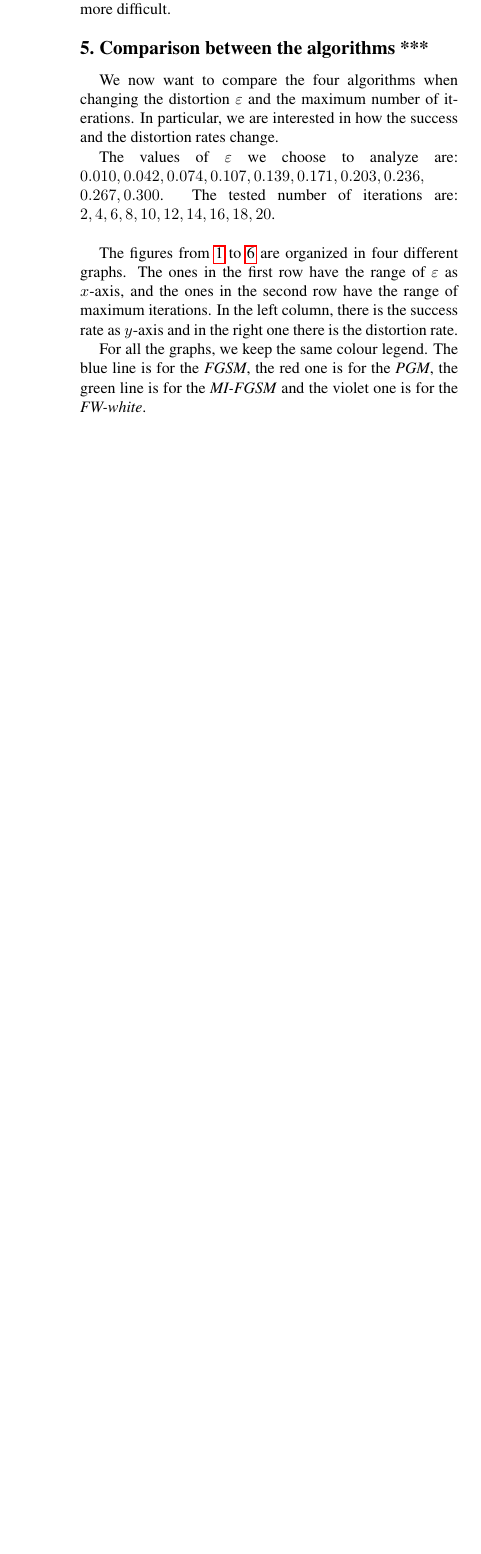
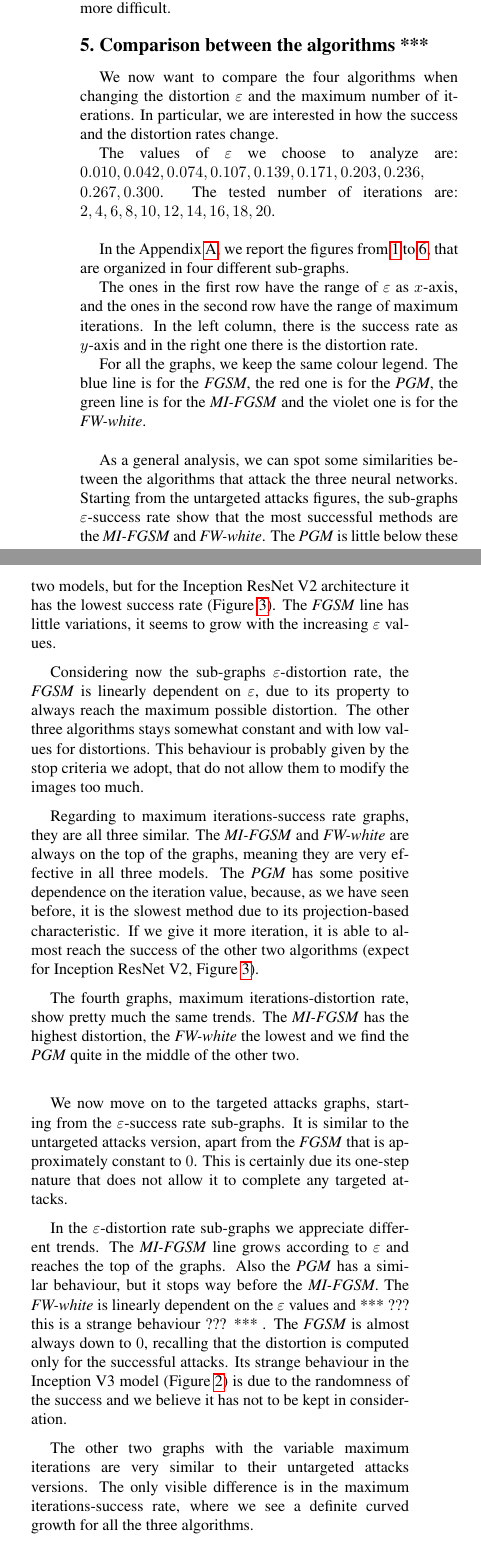
Before and after one commit to Alberto1598/Optimization-Franke_Wolfe, a LaTeX document (report_template/egpaper_final.tex): part of one column of page 9 of 12 before the commit and two parts of the columns of page 9 of 13 after it, the two joined at a grey line, cut so that both start at the same text, the shorter picture padded with empty space. Compiled offline with pdfLaTeX.

Commit message:
Graphs comments

```diff
--- a/report_template/egpaper_final.tex
+++ b/report_template/egpaper_final.tex
@@ -953,13 +953,46 @@ In particular, we are interested in how the success and the distortion rates cha
 
 The values of $\epsilon$ we choose to analyze are: $0.010, 0.042, 0.074, 0.107, 0.139, 0.171, 0.203, 0.236,$  $0.267, 0.300$. The tested number of iterations are: $2,4,6,8,10,12,14,16,18,20$. \\
 
-The figures from \ref{incV3-unt} to \ref{mob-t} are organized in four different graphs.
+In the Appendix \ref{appendix-fig}, we report the figures from \ref{incV3-unt} to \ref{mob-t}, that are organized in four different sub-graphs.
+
 The ones in the first row have the range of $\epsilon$ as $x$-axis, and the ones in the second row have the range of maximum iterations.
 In the left column, there is the success rate as $y$-axis and in the right one there is the distortion rate.
 
 For all the graphs, we keep the same colour legend.
-The blue line is for the \textit{FGSM}, the red one is for the \textit{PGM}, the green line is for the \textit{MI-FGSM} and the violet one is for the \textit{FW-white}.
+The blue line is for the \textit{FGSM}, the red one is for the \textit{PGM}, the green line is for the \textit{MI-FGSM} and the violet one is for the \textit{FW-white}. \\
 
+As a general analysis, we can spot some similarities between the algorithms that attack the three neural networks.
+Starting from the untargeted attacks figures, the sub-graphs $\epsilon$-success rate show that the most successful methods are the \textit{MI-FGSM} and \textit{FW-white}.
+The \textit{PGM} is little below these two models, but for the Inception ResNet V2 architecture it has the lowest success rate (Figure \ref{res-unt}).
+The \textit{FGSM} line has little variations, it seems to grow with the increasing $\epsilon$ values.
+
+Considering now the sub-graphs $\epsilon$-distortion rate, the \textit{FGSM} is linearly dependent on $\epsilon$, due to its property to always reach the maximum possible distortion.
+The other three algorithms stays somewhat constant and with low values for distortions.
+This behaviour is probably given by the stop criteria we adopt, that do not allow them to modify the images too much.
+
+Regarding to maximum iterations-success rate graphs, they are all three similar.
+The \textit{MI-FGSM} and \textit{FW-white} are always on the top of the graphs, meaning they are very effective in all three models.
+The \textit{PGM} has some positive dependence on the iteration value, because, as we have seen before, it is the slowest method due to its projection-based characteristic.
+If we give it more iteration, it is able to almost reach the success of the other two algorithms (expect for Inception ResNet V2, Figure \ref{res-unt}).
+
+The fourth graphs, maximum iterations-distortion rate, show pretty much the same trends.
+The \textit{MI-FGSM} has the highest distortion, the \textit{FW-white} the lowest and we find the \textit{PGM} quite in the middle of the other two. \\
+
+We now move on to the targeted attacks graphs, starting from the $\epsilon$-success rate sub-graphs.
+It is similar to the untargeted attacks version, apart from the \textit{FGSM} that is approximately constant to $0$.
+This is certainly due its one-step nature that does not allow it to complete any targeted attacks.
+
+In the $\epsilon$-distortion rate sub-graphs we appreciate different trends.
+The \textit{MI-FGSM} line grows according to $\epsilon$ and reaches the top of the graphs.
+Also the \textit{PGM} has a similar behaviour, but it stops way before the \textit{MI-FGSM}.
+The \textit{FW-white} is linearly dependent on the $\epsilon$ values and *** ??? this is a strange behaviour ??? *** .
+The \textit{FGSM} is almost always down to $0$, recalling that the distortion is computed only for the successful attacks.
+Its strange behaviour in the Inception V3 model (Figure \ref{incV3-t}) is due to the randomness of the success and we believe it has not to be kept in consideration.
+
+The other two graphs with the variable maximum iterations are very similar to their untargeted attacks versions.
+The only visible difference is in the maximum iterations-success rate, where we see a definite curved growth for all the three algorithms. \\
+
+These graphs meet all our analysis done in the previous sections and *** ??? ***
 
 \section{Conclusion}
 
```
Also changed, not shown: Project_OD.pdf, report_template/egpaper_final.tex (12 more changed lines).
